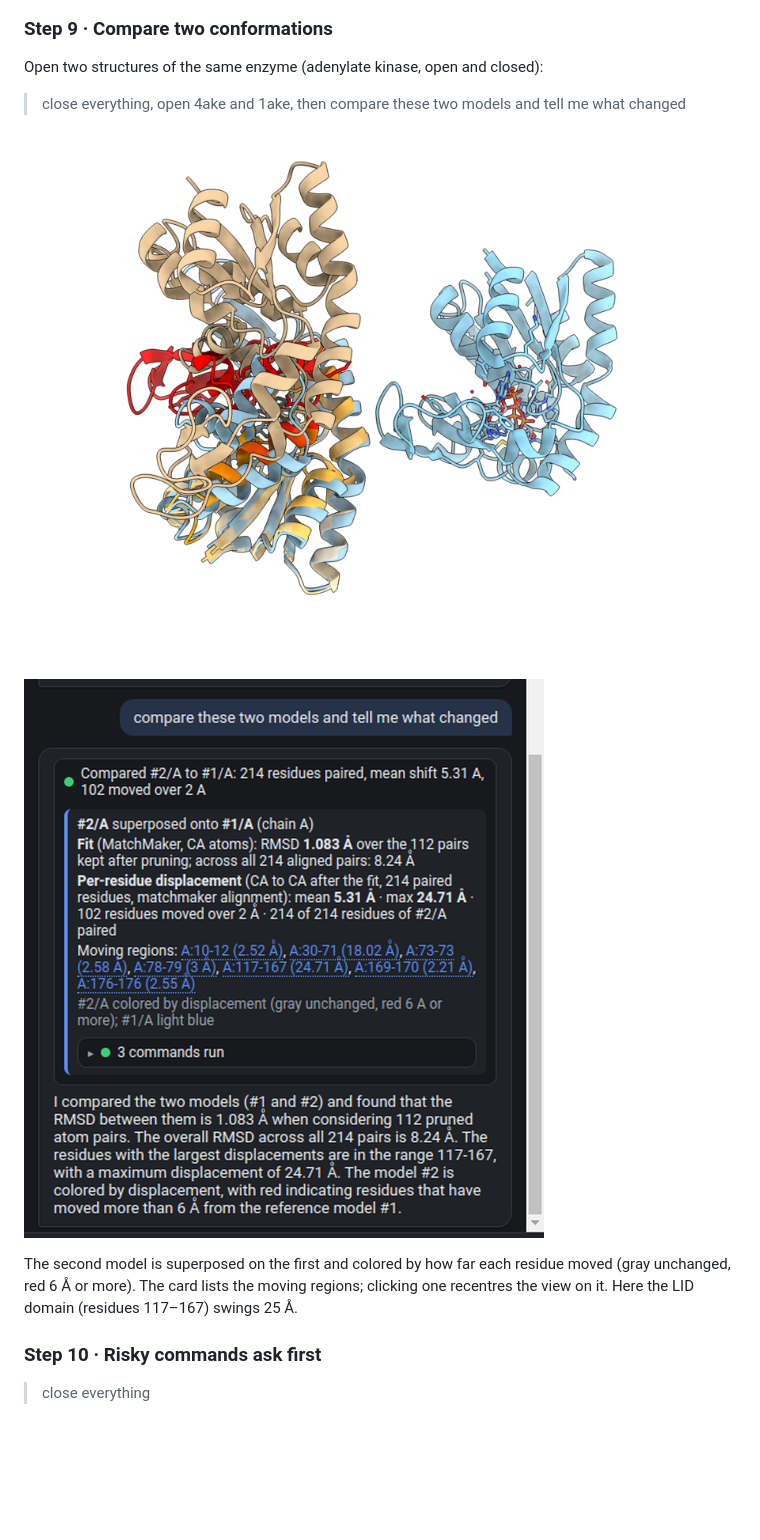
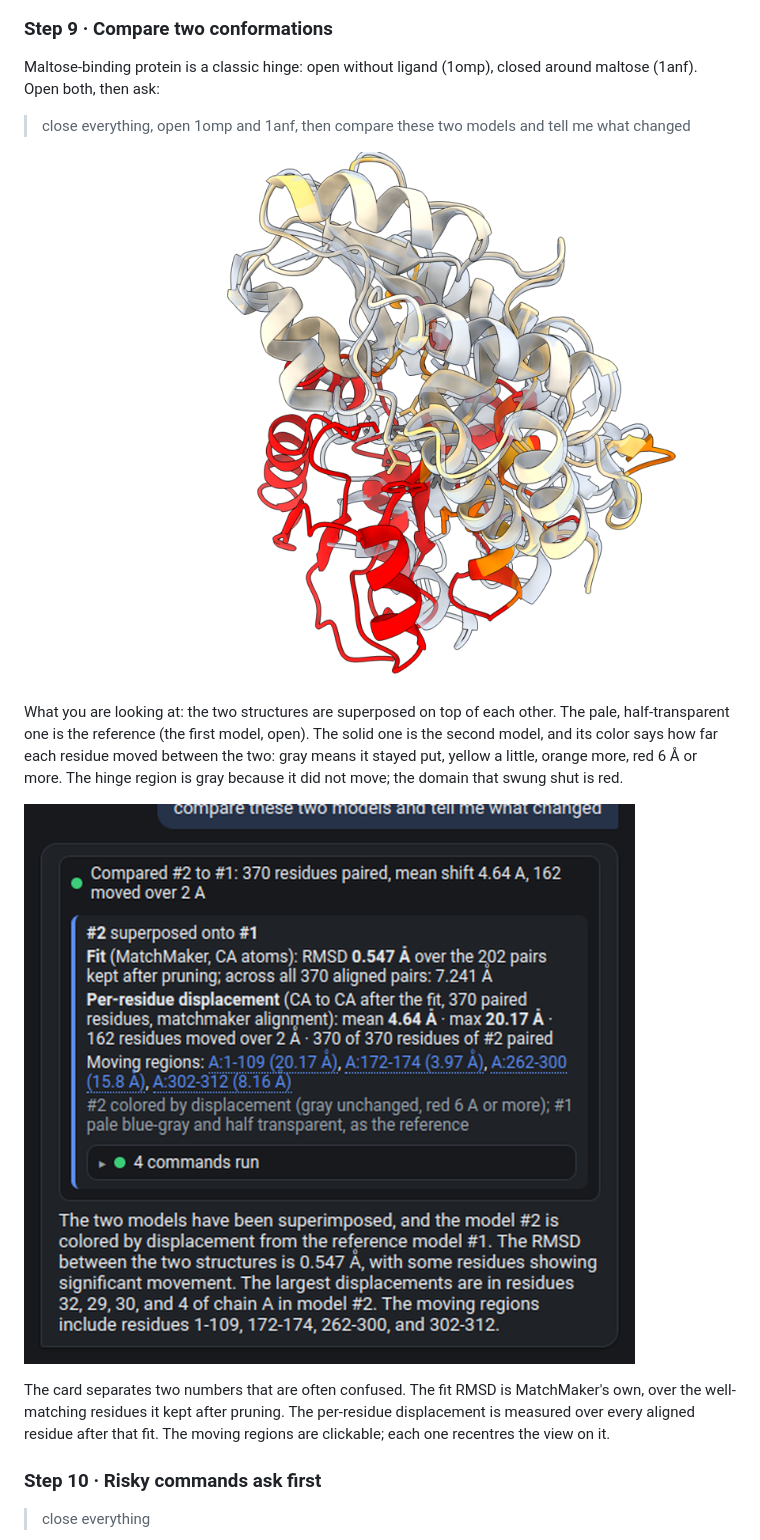
Before and after one commit to tggr-lab/pellaeon, a Markdown page: docs/tutorial.md, the part around the change. Rendered like a GitHub page; pictures changed too: docs/img/tut/09_compare_b.png, docs/img/tut/09_compare_b_panel.png; blank space fills up the shorter version.

```diff
--- a/docs/tutorial.md
+++ b/docs/tutorial.md
@@ -175,15 +175,17 @@ Pellaeon works out where every label sits on screen, moves the colliding ones to
 
 ### Step 9 · Compare two conformations
 
-Open two structures of the same enzyme (adenylate kinase, open and closed):
+Maltose-binding protein is a classic hinge: open without ligand (1omp), closed around maltose (1anf). Open both, then ask:
 
-> close everything, open 4ake and 1ake, then compare these two models and tell me what changed
+> close everything, open 1omp and 1anf, then compare these two models and tell me what changed
 
-![Adenylate kinase colored by displacement](img/tut/09_compare_b.png)
+![Maltose-binding protein, closed form colored by how far each residue moved from the open form](img/tut/09_compare_b.png)
+
+What you are looking at: the two structures are superposed on top of each other. The pale, half-transparent one is the reference (the first model, open). The solid one is the second model, and its color says how far each residue moved between the two: gray means it stayed put, yellow a little, orange more, red 6 Å or more. The hinge region is gray because it did not move; the domain that swung shut is red.
 
 ![Comparison card](img/tut/09_compare_b_panel.png)
 
-The second model is superposed on the first and colored by how far each residue moved (gray unchanged, red 6 Å or more). The card lists the moving regions; clicking one recentres the view on it. Here the LID domain (residues 117–167) swings 25 Å.
+The card separates two numbers that are often confused. The fit RMSD is MatchMaker's own, over the well-matching residues it kept after pruning. The per-residue displacement is measured over every aligned residue after that fit. The moving regions are clickable; each one recentres the view on it.
 
 ### Step 10 · Risky commands ask first
 
```
Also changed, not shown: docs/img/screen_compare.png, docs/img/tut/12_figure_panel.png, 3 other files.
